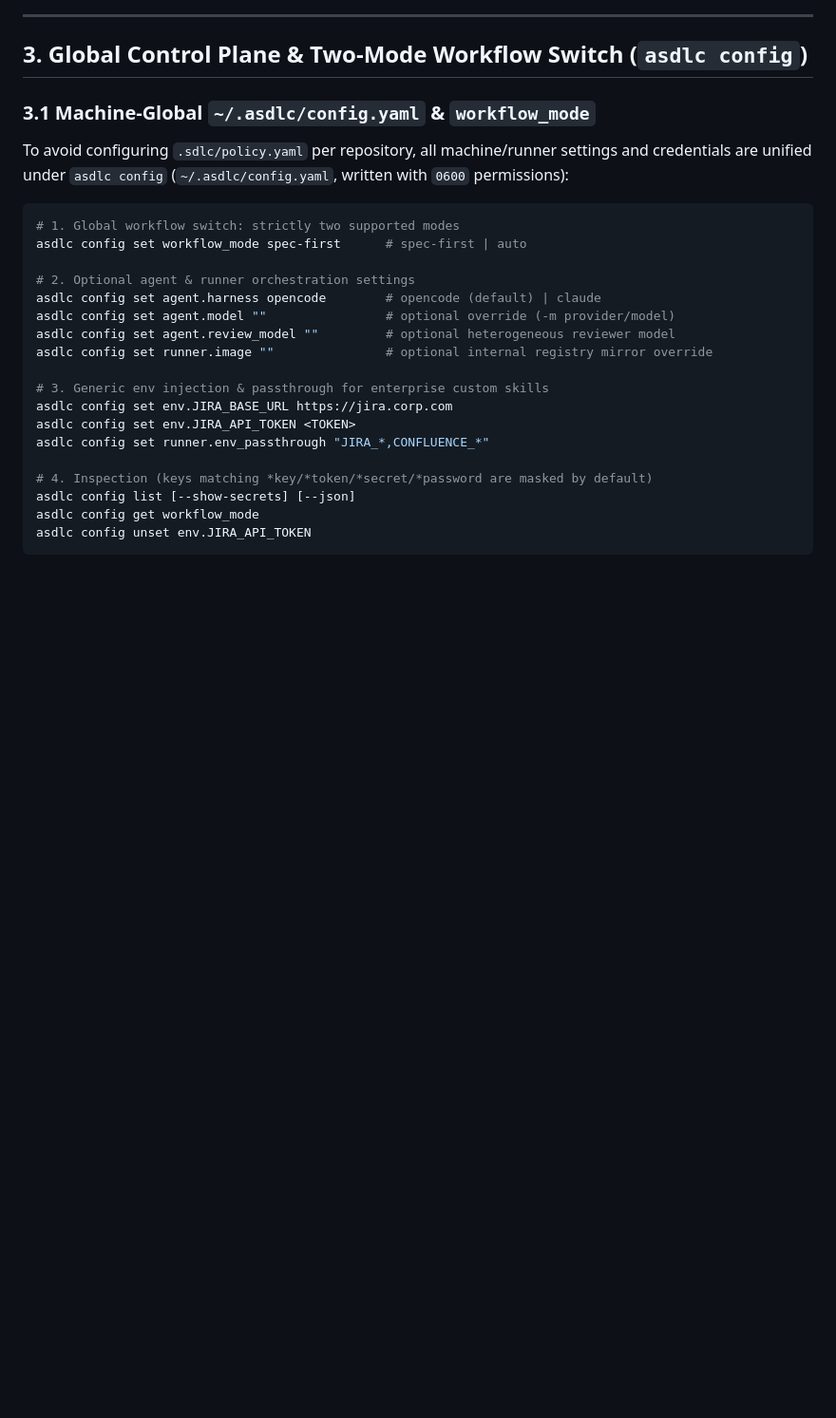
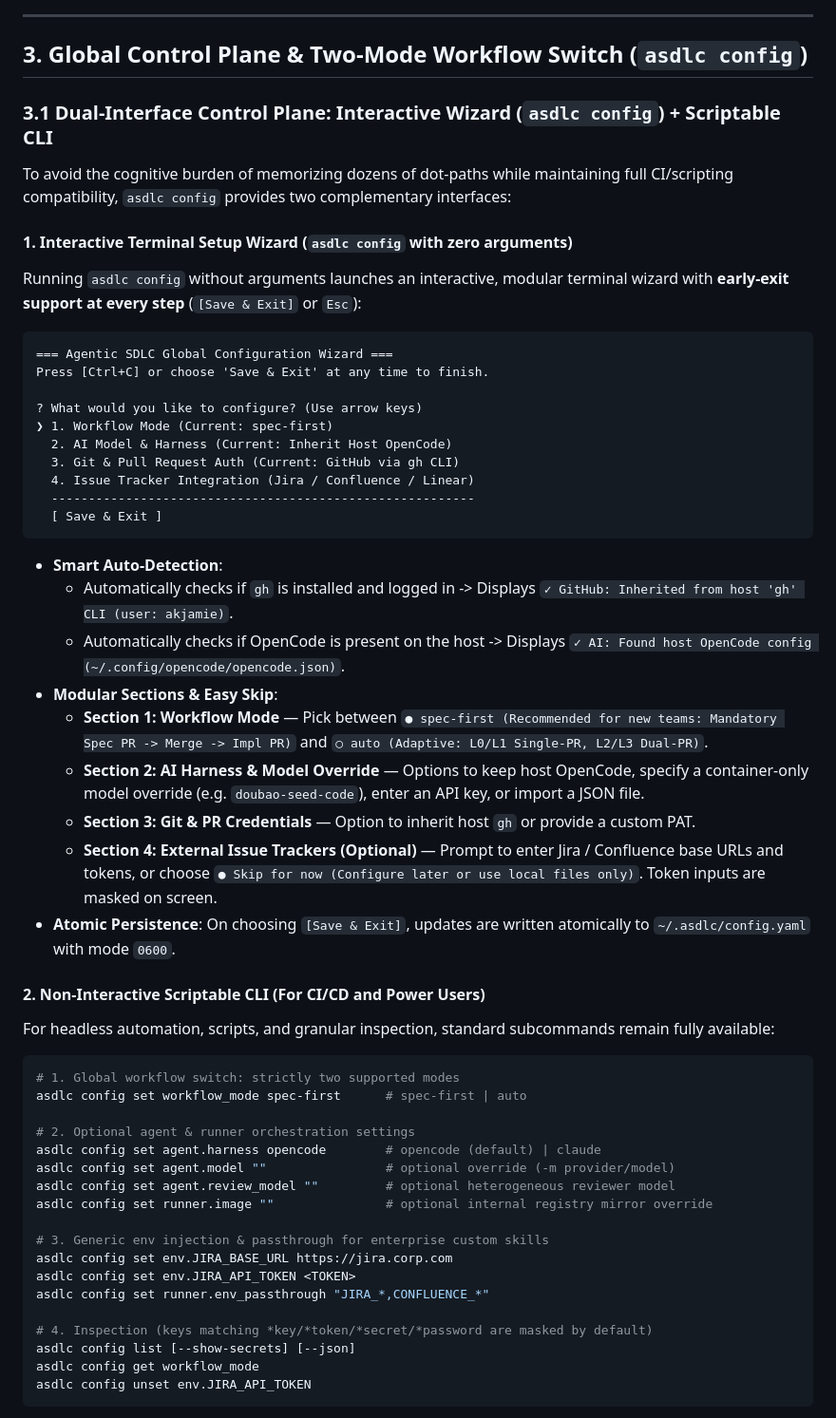
Before and after one commit to akjamie/agentic-sdlc, a Markdown page: docs/autonomous-pipeline.md, the part around one of its changes. Shown at 95% size. GitHub-like rendering; blank space fills up the shorter version.

Commit message:
docs(solution): add interactive terminal setup wizard design for asdlc config

````diff
--- a/docs/autonomous-pipeline.md
+++ b/docs/autonomous-pipeline.md
@@ -132,8 +132,38 @@ sequenceDiagram
 
 ## 3. Global Control Plane & Two-Mode Workflow Switch (`asdlc config`)
 
-### 3.1 Machine-Global `~/.asdlc/config.yaml` & `workflow_mode`
-To avoid configuring `.sdlc/policy.yaml` per repository, all machine/runner settings and credentials are unified under `asdlc config` (`~/.asdlc/config.yaml`, written with `0600` permissions):
+### 3.1 Dual-Interface Control Plane: Interactive Wizard (`asdlc config`) + Scriptable CLI
+
+To avoid the cognitive burden of memorizing dozens of dot-paths while maintaining full CI/scripting compatibility, `asdlc config` provides two complementary interfaces:
+
+#### 1. Interactive Terminal Setup Wizard (`asdlc config` with zero arguments)
+Running `asdlc config` without arguments launches an interactive, modular terminal wizard with **early-exit support at every step** (`[Save & Exit]` or `Esc`):
+
+```text
+=== Agentic SDLC Global Configuration Wizard ===
+Press [Ctrl+C] or choose 'Save & Exit' at any time to finish.
+
+? What would you like to configure? (Use arrow keys)
+❯ 1. Workflow Mode (Current: spec-first)
+  2. AI Model & Harness (Current: Inherit Host OpenCode)
+  3. Git & Pull Request Auth (Current: GitHub via gh CLI)
+  4. Issue Tracker Integration (Jira / Confluence / Linear)
+  ---------------------------------------------------------
+  [ Save & Exit ]
+```
+
+- **Smart Auto-Detection**:
+  - Automatically checks if `gh` is installed and logged in -> Displays `✓ GitHub: Inherited from host 'gh' CLI (user: akjamie)`.
+  - Automatically checks if OpenCode is present on the host -> Displays `✓ AI: Found host OpenCode config (~/.config/opencode/opencode.json)`.
+- **Modular Sections & Easy Skip**:
+  - **Section 1: Workflow Mode** — Pick between `● spec-first (Recommended for new teams: Mandatory Spec PR -> Merge -> Impl PR)` and `○ auto (Adaptive: L0/L1 Single-PR, L2/L3 Dual-PR)`.
+  - **Section 2: AI Harness & Model Override** — Options to keep host OpenCode, specify a container-only model override (e.g. `doubao-seed-code`), enter an API key, or import a JSON file.
+  - **Section 3: Git & PR Credentials** — Option to inherit host `gh` or provide a custom PAT.
+  - **Section 4: External Issue Trackers (Optional)** — Prompt to enter Jira / Confluence base URLs and tokens, or choose `● Skip for now (Configure later or use local files only)`. Token inputs are masked on screen.
+- **Atomic Persistence**: On choosing `[Save & Exit]`, updates are written atomically to `~/.asdlc/config.yaml` with mode `0600`.
+
+#### 2. Non-Interactive Scriptable CLI (For CI/CD and Power Users)
+For headless automation, scripts, and granular inspection, standard subcommands remain fully available:
 
 ```bash
 # 1. Global workflow switch: strictly two supported modes
````
Also changed, not shown: other parts of docs/autonomous-pipeline.md (+33 -1 lines).
